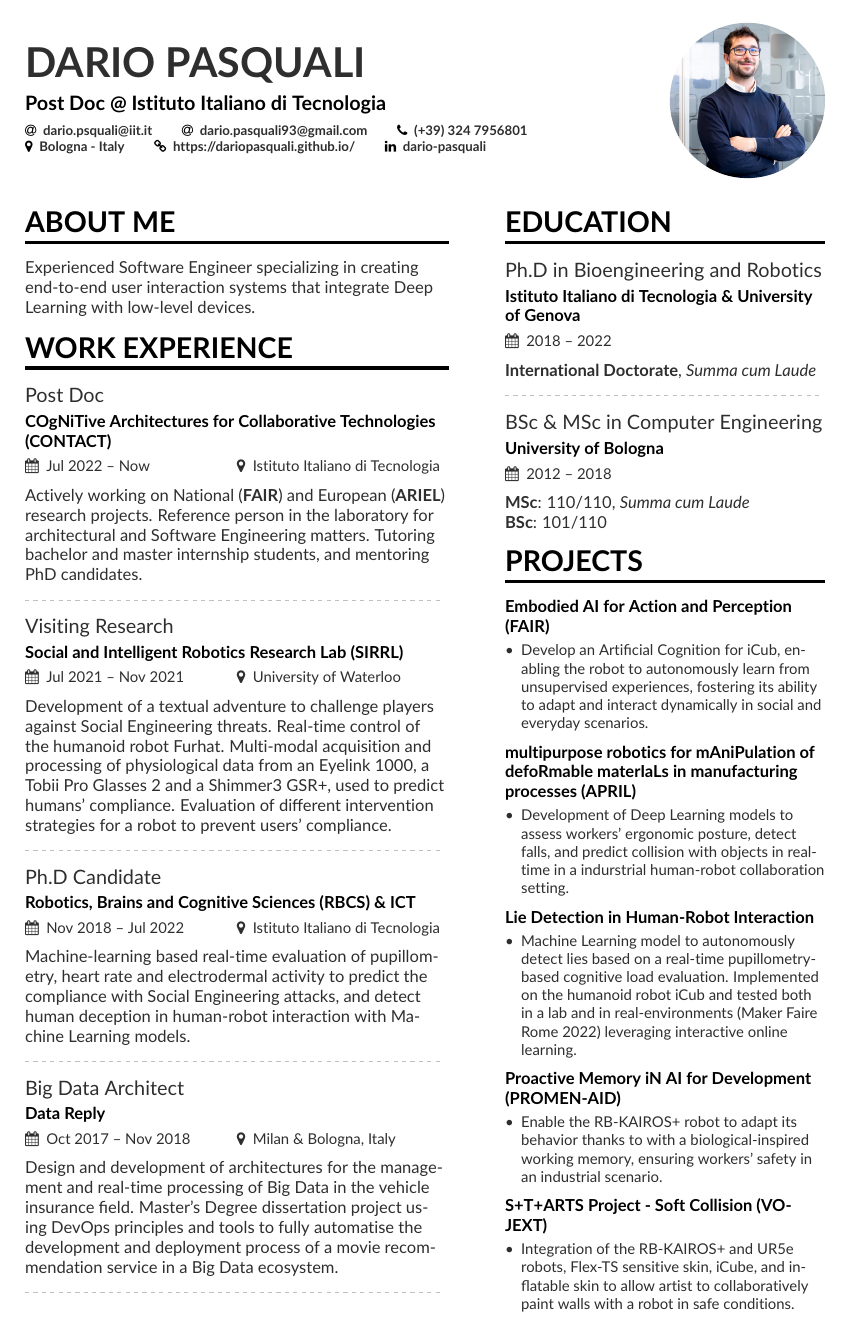
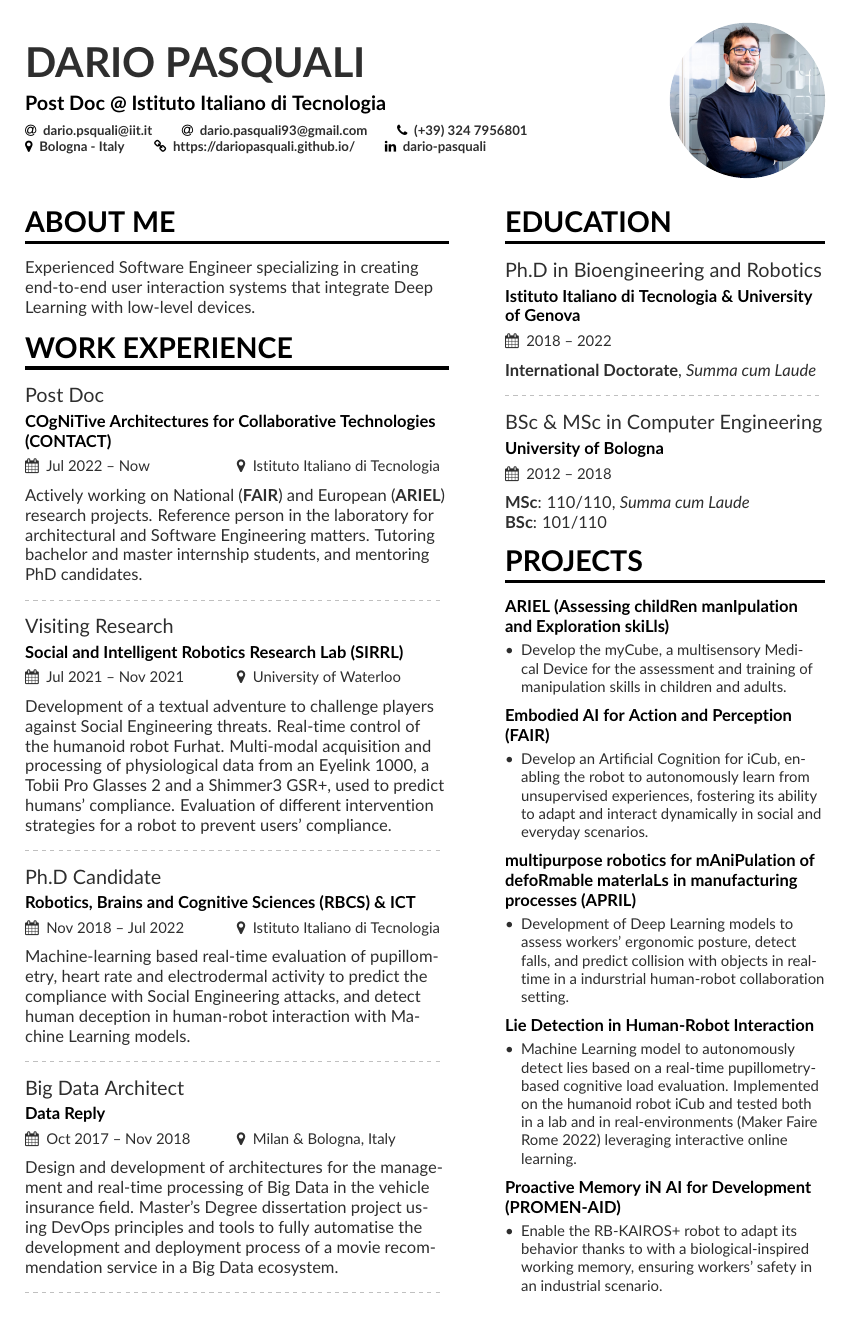
Before and after one commit to dariopasquali/dariopasquali.github.io, a LaTeX CV (mmayer.tex, which reads page1sidebar.tex): page 1 of 2. Compiled offline with pdfLaTeX.

Commit message:
update the CV

```diff
--- a/page1sidebar.tex
+++ b/page1sidebar.tex
@@ -13,7 +13,13 @@
 
 \cvsection{Projects}
 
-\cvproject{Embodied AI for Action and Perception (FAIR)}
+\cvproject{ARIEL (Assessing childRen manIpulation and Exploration skiLls)}
+    \begin{itemize}
+    \item Develop the myCube, a multisensory Medical Device for the assessment and training of manipulation skills in children and adults.
+    \end{itemize}
+    \smallskip
+
+  \cvproject{Embodied AI for Action and Perception (FAIR)}
     \begin{itemize}
     \item Develop an Artificial Cognition for iCub, enabling the robot to autonomously learn from unsupervised experiences, fostering its ability to adapt and interact dynamically in social and everyday scenarios.
     \end{itemize}
@@ -36,9 +42,3 @@
     \item Enable the RB-KAIROS+ robot to adapt its behavior thanks to with a biological-inspired working memory, ensuring workers' safety in an industrial scenario.
     \end{itemize}
     \smallskip
-
-  \cvproject{S+T+ARTS Project - Soft Collision (VOJEXT)}
-    \begin{itemize}
-    \item Integration of the RB-KAIROS+ and UR5e robots, Flex-TS sensitive skin, iCube, and inflatable skin to allow artist to collaboratively paint walls with a robot in safe conditions.
-    \end{itemize}
-    \smallskip
```
Also changed, not shown: CV_eng.pdf.
